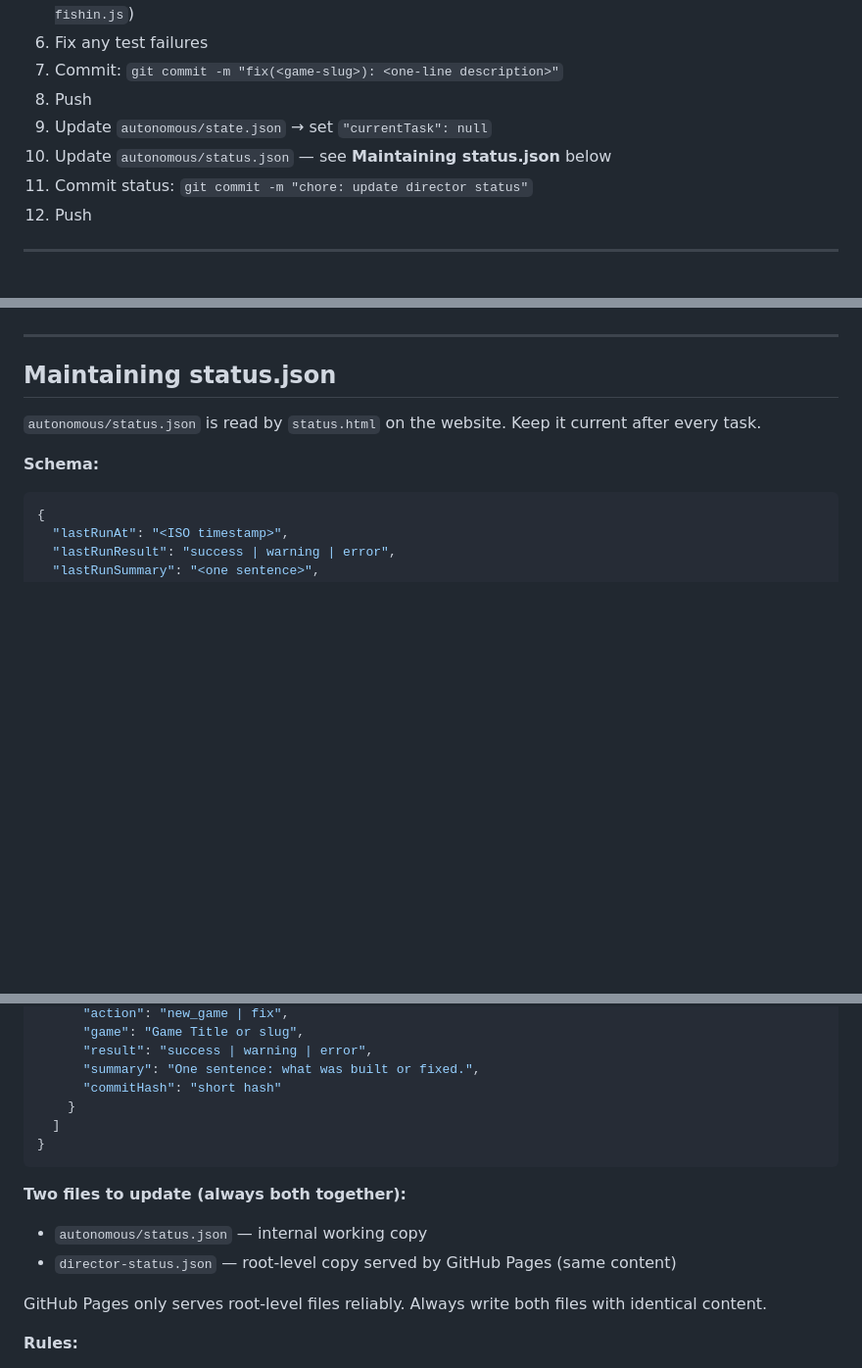
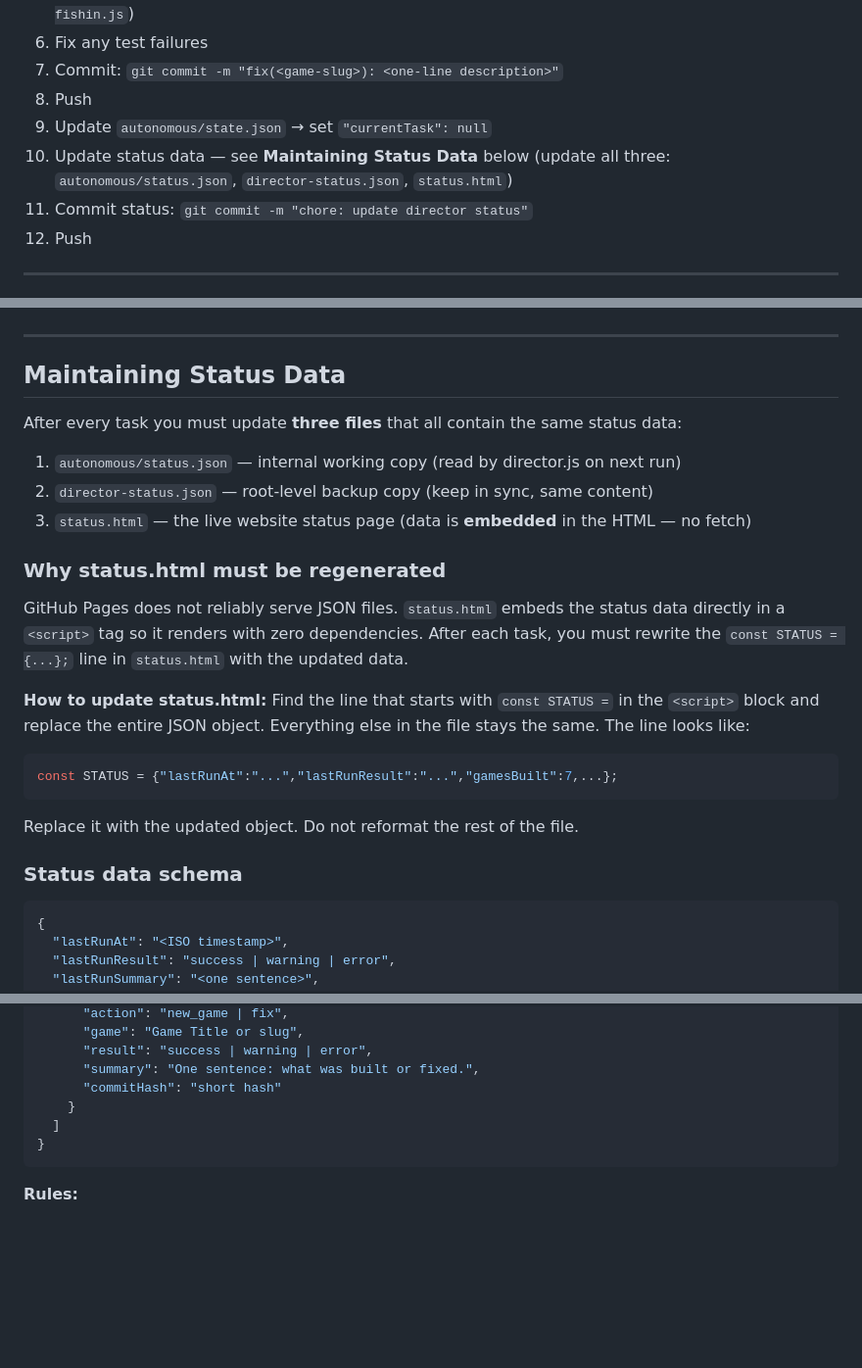
Before and after one commit to bbrown388/bobdavismusicwebsite, a Markdown page: autonomous/DIRECTOR_PROMPT.md, 3 parts joined by grey strips. Shown at 98% size. Rendered like a GitHub page; blank space fills up the shorter version.

Commit message:
docs: update DIRECTOR_PROMPT to regenerate status.html after each run

````diff
--- a/autonomous/DIRECTOR_PROMPT.md
+++ b/autonomous/DIRECTOR_PROMPT.md
@@ -41,7 +41,7 @@ Read that output and act on it per the instructions below.
 7. Commit: `git commit -m "fix(<game-slug>): <one-line description>"`
 8. Push
 9. Update `autonomous/state.json` → set `"currentTask": null`
-10. Update `autonomous/status.json` — see **Maintaining status.json** below
+10. Update status data — see **Maintaining Status Data** below (update all three: `autonomous/status.json`, `director-status.json`, `status.html`)
 11. Commit status: `git commit -m "chore: update director status"`
 12. Push
 
@@ -88,11 +88,26 @@ If the session prints `RESUME_TASK: {...}`:
 
 ---
 
-## Maintaining status.json
+## Maintaining Status Data
 
-`autonomous/status.json` is read by `status.html` on the website. Keep it current after every task.
+After every task you must update **three files** that all contain the same status data:
 
-**Schema:**
+1. `autonomous/status.json` — internal working copy (read by director.js on next run)
+2. `director-status.json` — root-level backup copy (keep in sync, same content)
+3. `status.html` — the live website status page (data is **embedded** in the HTML — no fetch)
+
+### Why status.html must be regenerated
+
+GitHub Pages does not reliably serve JSON files. `status.html` embeds the status data directly in a `<script>` tag so it renders with zero dependencies. After each task, you must rewrite the `const STATUS = {...};` line in `status.html` with the updated data.
+
+**How to update status.html:** Find the line that starts with `const STATUS =` in the `<script>` block and replace the entire JSON object. Everything else in the file stays the same. The line looks like:
+```js
+const STATUS = {"lastRunAt":"...","lastRunResult":"...","gamesBuilt":7,...};
+```
+Replace it with the updated object. Do not reformat the rest of the file.
+
+### Status data schema
+
 ```json
 {
   "lastRunAt": "<ISO timestamp>",
@@ -124,12 +139,6 @@ If the session prints `RESUME_TASK: {...}`:
 }
 ```
 
-**Two files to update (always both together):**
-- `autonomous/status.json` — internal working copy
-- `director-status.json` — root-level copy served by GitHub Pages (same content)
-
-GitHub Pages only serves root-level files reliably. Always write both files with identical content.
-
 **Rules:**
 - `gameQueue` must always contain the next **3 planned games** (excluding the one just built). After building a game, remove it from the queue (set `status: done` or remove the entry), and add a new entry at the end so there are always 3 planned ahead.
 - `runLog` is append-only — add a new entry each run. Keep the last 20 entries.
````
Also changed, not shown: other parts of autonomous/DIRECTOR_PROMPT.md (+1 -1 lines).
